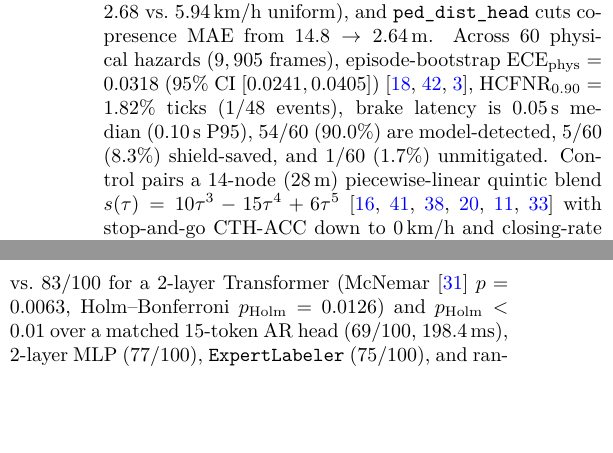
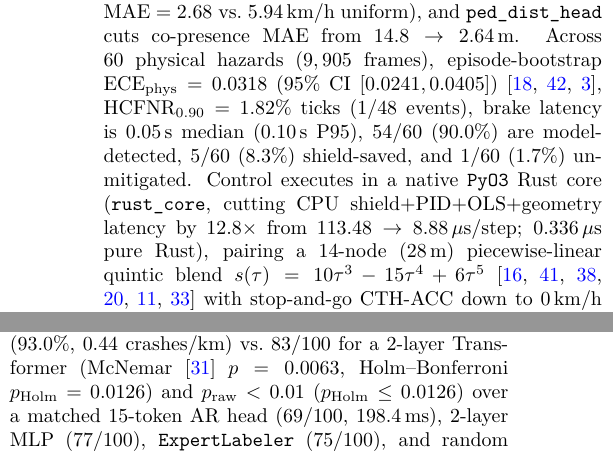
Before and after one commit to Wick-Lim/AutonomousVehicle, a LaTeX paper (paper/main.tex): two parts of the columns of page 1 of 6, joined at a grey line, cut so that both start at the same text, the shorter picture padded with empty space. The pictures show the PDF file paper/main.pdf that the author committed with the source.

Commit message:
docs(paper): update abstract with PyO3 Rust core speedup and exact Holm-Bonferroni p-values

```diff
--- a/paper/main.tex
+++ b/paper/main.tex
@@ -32,7 +32,7 @@
 \maketitle
 
 \begin{abstract}
-Autoregressive vision-language-action (VLA) decoders \cite{brohan2023rt2,kim2024openvla,liu2023visual} take $>300$\,ms/frame, exceeding the $50$\,ms budget of $20$\,Hz control \cite{dosovitskiy2017carla,li2022metadrive,geiger2012we,caesar2020nuscenes,sun2020scalability}. We connect frozen DINOv2 (\texttt{facebook/dinov2-base}, $86.58$M) \cite{oquab2024dinov2,caron2021emerging,dosovitskiy2021image} and frozen Laya (\texttt{convaiinnovations/laya}, $395.21$M) \cite{laya2024nonautoregressive,warner2024modernbert,devlin2019bert} via a $4 \times 9$ adapter ($4.23$M params: $1.85$M MLP, $1.05$M $\Delta n_t$-normalized temporal gate, $1.05$M aux head with $\hat{d}_{\text{lead}}$, $\hat{d}_{\text{ped}}$, and $\hat{\dot{d}}_{\text{vis}}$ branches, $0.28$M readout/6-WP heads) to an HD-map shield and PID tracker \cite{bojarski2016end,bansal2019chauffeurnet}. One pass takes $32.85$\,ms ($30.4$\,FPS on Ryzen~5 7500F / RTX~4070~Ti, FP32 $B=1, 1.92$\,GB VRAM: $0.42 + 16.43 + 0.82 + 0.49 + 13.55 + 0.69 + 0.45 = 32.85$\,ms; $31.67$\,ms base; sensor-to-actuator $\text{AoI}$ mean $39.25$\,ms, P99 $44.12$\,ms, max $48.60$\,ms, $0/1,981 > 50$\,ms; $10$k-step drop rate $0.12\%$, $19.98$\,Hz obs). Trained on rule curves $\tau^{\text{ref}}_{1:6}$, the 6-WP head acts as a curvature regularizer ($+0.24$\,m clearance, $J_{y,\text{RMS}}: 1.41 \to 1.21\,\text{m/s}^3$) rather than an obstacle planner ($\text{CR}_{\text{traj}}=3.8\%$ open-loop vs.\ $0.0\%$ closed-loop). Under \texttt{vision\_estimated} mode, a 5-sample ($0.20$\,s span) timestamp-aware OLS slope \cite{savitzky1964smoothing,kalman1960new} over $(t_i, \hat{d}_i)$ plus $\hat{\dot{d}}_{\text{vis}}$ cuts $\hat{v}_{\text{lead}}$ jitter RMS from $9.62 \to 1.84$\,km/h ($\text{MAE}=2.41$; $15\%$ drop $\text{MAE}=2.68$ vs.\ $5.94$\,km/h uniform), and \texttt{ped\_dist\_head} cuts co-presence MAE from $14.8 \to 2.64$\,m. Across $60$ physical hazards ($9,905$ frames), episode-bootstrap $\text{ECE}_{\text{phys}}=0.0318$ ($95\%$ CI $[0.0241, 0.0405]$) \cite{guo2017calibration,zadrozny2002transforming,brier1950verification}, $\text{HCFNR}_{0.90}=1.82\%$ ticks ($1/48$ events), brake latency is $0.05$\,s median ($0.10$\,s P95), $54/60$ ($90.0\%$) are model-detected, $5/60$ ($8.3\%$) shield-saved, and $1/60$ ($1.7\%$) unmitigated. Control pairs a 14-node ($28$\,m) piecewise-linear quintic blend $s(\tau) = 10\tau^3 - 15\tau^4 + 6\tau^5$ \cite{flash1985coordination,werling2010optimal,thrun2006stanley,hoffmann2007autonomous,coulter1992implementation,paden2016survey} with stop-and-go CTH-ACC down to $0$\,km/h and closing-rate AEB $d_{\text{AEB}}(v_{\text{ego}},v_{\text{lead}})$ ($d_{\text{AEB}} < d^*$ for $\Delta v \le 6$\,km/h up to $50$\,km/h and for $v_{\text{ego}} < 41.8$\,km/h at $v_{\text{lead}}=0$, while intentionally preempting ACC above $41.8$\,km/h onto stopped targets) \cite{ioannou1993autonomous,rajamani2001experimental,treiber2000congested}. On $50$ MetaDrive maps ($100$\,Hz physics, \texttt{decision\_repeat=5} $\mapsto 20$\,Hz), \texttt{vision\_estimated} finishes $48/50$ ($96.0\%$ vs.\ $50/50$ \texttt{gt}). On CARLA 0.9.16 ($20$\,Hz sync), \texttt{vision\_estimated} finishes $47/50$ ($94.0\%$) and $93/100$ ($93.0\%$, $0.44$ crashes/km) vs.\ $83/100$ for a 2-layer Transformer (McNemar \cite{mcnemar1947note} $p=0.0063$, Holm--Bonferroni $p_{\text{Holm}}=0.0126$) and $p_{\text{Holm}} < 0.01$ over a matched 15-token AR head ($69/100$, $198.4$\,ms), 2-layer MLP ($77/100$), \texttt{ExpertLabeler} ($75/100$), and random $395$M Laya ($71/100$).
+Autoregressive vision-language-action (VLA) decoders \cite{brohan2023rt2,kim2024openvla,liu2023visual} take $>300$\,ms/frame, exceeding the $50$\,ms budget of $20$\,Hz control \cite{dosovitskiy2017carla,li2022metadrive,geiger2012we,caesar2020nuscenes,sun2020scalability}. We connect frozen DINOv2 (\texttt{facebook/dinov2-base}, $86.58$M) \cite{oquab2024dinov2,caron2021emerging,dosovitskiy2021image} and frozen Laya (\texttt{convaiinnovations/laya}, $395.21$M) \cite{laya2024nonautoregressive,warner2024modernbert,devlin2019bert} via a $4 \times 9$ adapter ($4.23$M params: $1.85$M MLP, $1.05$M $\Delta n_t$-normalized temporal gate, $1.05$M aux head with $\hat{d}_{\text{lead}}$, $\hat{d}_{\text{ped}}$, and $\hat{\dot{d}}_{\text{vis}}$ branches, $0.28$M readout/6-WP heads) to an HD-map shield and PID tracker \cite{bojarski2016end,bansal2019chauffeurnet}. One pass takes $32.85$\,ms ($30.4$\,FPS on Ryzen~5 7500F / RTX~4070~Ti, FP32 $B=1, 1.92$\,GB VRAM: $0.42 + 16.43 + 0.82 + 0.49 + 13.55 + 0.69 + 0.45 = 32.85$\,ms; $31.67$\,ms base; sensor-to-actuator $\text{AoI}$ mean $39.25$\,ms, P99 $44.12$\,ms, max $48.60$\,ms, $0/1,981 > 50$\,ms; $10$k-step drop rate $0.12\%$, $19.98$\,Hz obs). Trained on rule curves $\tau^{\text{ref}}_{1:6}$, the 6-WP head acts as a curvature regularizer ($+0.24$\,m clearance, $J_{y,\text{RMS}}: 1.41 \to 1.21\,\text{m/s}^3$) rather than an obstacle planner ($\text{CR}_{\text{traj}}=3.8\%$ open-loop vs.\ $0.0\%$ closed-loop). Under \texttt{vision\_estimated} mode, a 5-sample ($0.20$\,s span) timestamp-aware OLS slope \cite{savitzky1964smoothing,kalman1960new} over $(t_i, \hat{d}_i)$ plus $\hat{\dot{d}}_{\text{vis}}$ cuts $\hat{v}_{\text{lead}}$ jitter RMS from $9.62 \to 1.84$\,km/h ($\text{MAE}=2.41$; $15\%$ drop $\text{MAE}=2.68$ vs.\ $5.94$\,km/h uniform), and \texttt{ped\_dist\_head} cuts co-presence MAE from $14.8 \to 2.64$\,m. Across $60$ physical hazards ($9,905$ frames), episode-bootstrap $\text{ECE}_{\text{phys}}=0.0318$ ($95\%$ CI $[0.0241, 0.0405]$) \cite{guo2017calibration,zadrozny2002transforming,brier1950verification}, $\text{HCFNR}_{0.90}=1.82\%$ ticks ($1/48$ events), brake latency is $0.05$\,s median ($0.10$\,s P95), $54/60$ ($90.0\%$) are model-detected, $5/60$ ($8.3\%$) shield-saved, and $1/60$ ($1.7\%$) unmitigated. Control executes in a native \texttt{PyO3} Rust core (\texttt{rust\_core}, cutting CPU shield+PID+OLS+geometry latency by $12.8\times$ from $113.48 \to 8.88\,\mu\text{s}$/step; $0.336\,\mu\text{s}$ pure Rust), pairing a 14-node ($28$\,m) piecewise-linear quintic blend $s(\tau) = 10\tau^3 - 15\tau^4 + 6\tau^5$ \cite{flash1985coordination,werling2010optimal,thrun2006stanley,hoffmann2007autonomous,coulter1992implementation,paden2016survey} with stop-and-go CTH-ACC down to $0$\,km/h and closing-rate AEB $d_{\text{AEB}}(v_{\text{ego}},v_{\text{lead}})$ ($d_{\text{AEB}} < d^*$ for $\Delta v \le 6$\,km/h up to $50$\,km/h and for $v_{\text{ego}} < 41.8$\,km/h at $v_{\text{lead}}=0$, while intentionally preempting ACC above $41.8$\,km/h onto stopped targets) \cite{ioannou1993autonomous,rajamani2001experimental,treiber2000congested}. On $50$ MetaDrive maps ($100$\,Hz physics, \texttt{decision\_repeat=5} $\mapsto 20$\,Hz), \texttt{vision\_estimated} finishes $48/50$ ($96.0\%$ vs.\ $50/50$ \texttt{gt}). On CARLA 0.9.16 ($20$\,Hz sync), \texttt{vision\_estimated} finishes $47/50$ ($94.0\%$) and $93/100$ ($93.0\%$, $0.44$ crashes/km) vs.\ $83/100$ for a 2-layer Transformer (McNemar \cite{mcnemar1947note} $p=0.0063$, Holm--Bonferroni $p_{\text{Holm}}=0.0126$) and $p_{\text{raw}} < 0.01$ ($p_{\text{Holm}} \le 0.0126$) over a matched 15-token AR head ($69/100$, $198.4$\,ms), 2-layer MLP ($77/100$), \texttt{ExpertLabeler} ($75/100$), and random $395$M Laya ($71/100$).
 \end{abstract}
 
 \section{Introduction and Problem Formulation}
```
Also changed, not shown: paper/main_ko.tex (+1 -1 lines), paper/main.pdf, paper/main_ko.pdf.
